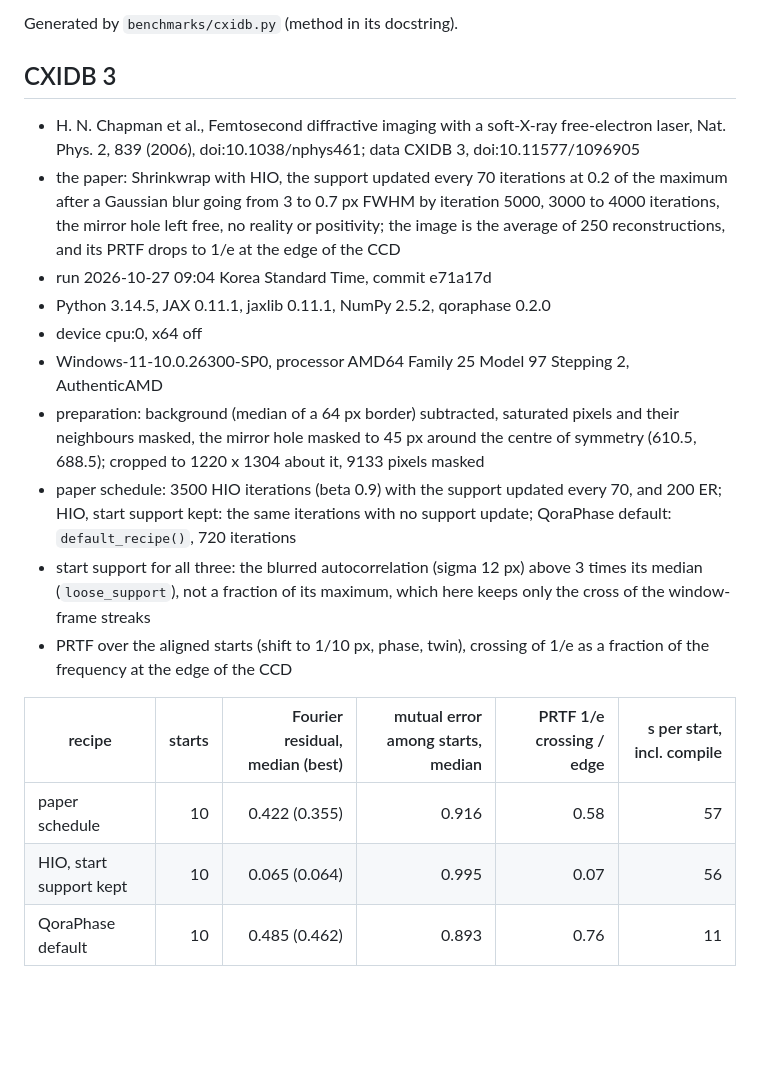
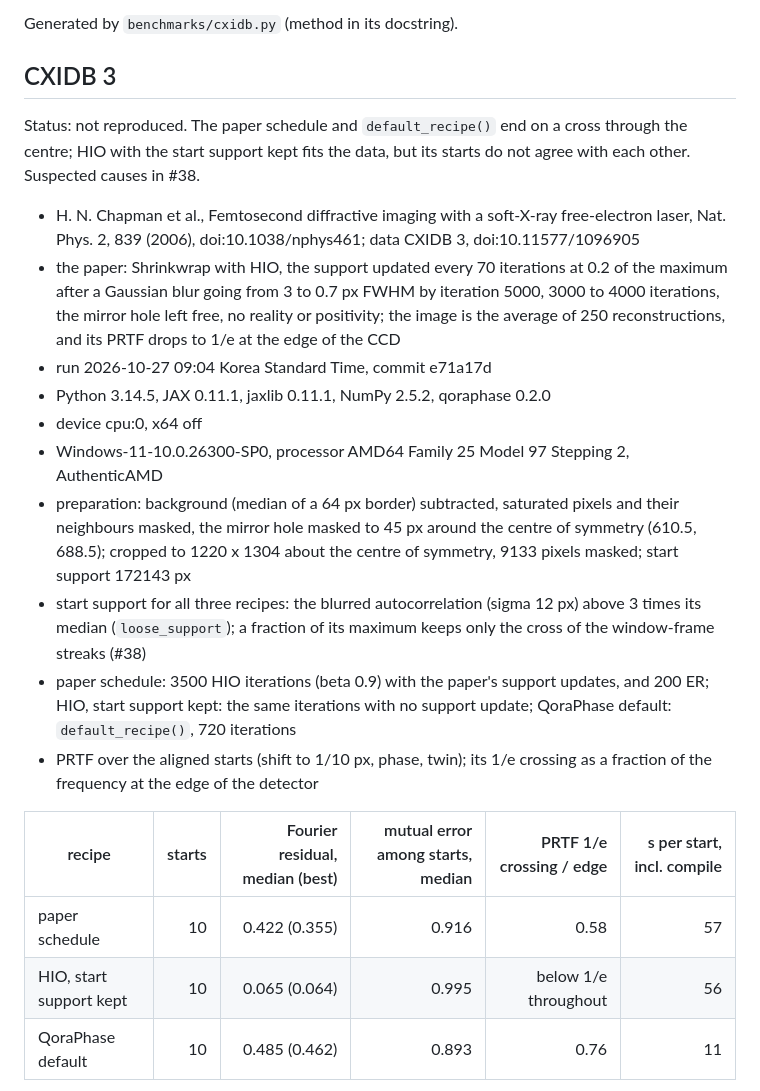
Before and after one commit to NaNIsaac/QoraPhase, a Markdown page: docs/benchmarks/cxidb.md, the part around one of its changes. Rendered like a GitHub page; blank space fills up the shorter version.

```diff
--- a/docs/benchmarks/cxidb.md
+++ b/docs/benchmarks/cxidb.md
@@ -3,6 +3,8 @@
 Generated by `benchmarks/cxidb.py` (method in its docstring).
 
 ## CXIDB 3
+
+Status: not reproduced. The paper schedule and `default_recipe()` end on a cross through the centre; HIO with the start support kept fits the data, but its starts do not agree with each other. Suspected causes in #38.
 
 - H. N. Chapman et al., Femtosecond diffractive imaging with a soft-X-ray free-electron laser, Nat. Phys. 2, 839 (2006), doi:10.1038/nphys461; data CXIDB 3, doi:10.11577/1096905
 - the paper: Shrinkwrap with HIO, the support updated every 70 iterations at 0.2 of the maximum after a Gaussian blur going from 3 to 0.7 px FWHM by iteration 5000, 3000 to 4000 iterations, the mirror hole left free, no reality or positivity; the image is the average of 250 reconstructions, and its PRTF drops to 1/e at the edge of the CCD
@@ -10,15 +12,15 @@ Generated by `benchmarks/cxidb.py` (method in its docstring).
 - Python 3.14.5, JAX 0.11.1, jaxlib 0.11.1, NumPy 2.5.2, qoraphase 0.2.0
 - device cpu:0, x64 off
 - Windows-11-10.0.26300-SP0, processor AMD64 Family 25 Model 97 Stepping 2, AuthenticAMD
-- preparation: background (median of a 64 px border) subtracted, saturated pixels and their neighbours masked, the mirror hole masked to 45 px around the centre of symmetry (610.5, 688.5); cropped to 1220 x 1304 about it, 9133 pixels masked
-- paper schedule: 3500 HIO iterations (beta 0.9) with the support updated every 70, and 200 ER; HIO, start support kept: the same iterations with no support update; QoraPhase default: `default_recipe()`, 720 iterations
-- start support for all three: the blurred autocorrelation (sigma 12 px) above 3 times its median (`loose_support`), not a fraction of its maximum, which here keeps only the cross of the window-frame streaks
-- PRTF over the aligned starts (shift to 1/10 px, phase, twin), crossing of 1/e as a fraction of the frequency at the edge of the CCD
+- preparation: background (median of a 64 px border) subtracted, saturated pixels and their neighbours masked, the mirror hole masked to 45 px around the centre of symmetry (610.5, 688.5); cropped to 1220 x 1304 about the centre of symmetry, 9133 pixels masked; start support 172143 px
+- start support for all three recipes: the blurred autocorrelation (sigma 12 px) above 3 times its median (`loose_support`); a fraction of its maximum keeps only the cross of the window-frame streaks (#38)
+- paper schedule: 3500 HIO iterations (beta 0.9) with the paper's support updates, and 200 ER; HIO, start support kept: the same iterations with no support update; QoraPhase default: `default_recipe()`, 720 iterations
+- PRTF over the aligned starts (shift to 1/10 px, phase, twin); its 1/e crossing as a fraction of the frequency at the edge of the detector
 
 | recipe | starts | Fourier residual, median (best) | mutual error among starts, median | PRTF 1/e crossing / edge | s per start, incl. compile |
 |---|---:|---:|---:|---:|---:|
 | paper schedule | 10 | 0.422 (0.355) | 0.916 | 0.58 | 57 |
-| HIO, start support kept | 10 | 0.065 (0.064) | 0.995 | 0.07 | 56 |
+| HIO, start support kept | 10 | 0.065 (0.064) | 0.995 | below 1/e throughout | 56 |
 | QoraPhase default | 10 | 0.485 (0.462) | 0.893 | 0.76 | 11 |
 
 ![CXIDB 3](cxidb-3.png)
```
Also changed, not shown: other parts of docs/benchmarks/cxidb.md (+25 -0 lines), README.md (+6 -0 lines), docs/benchmarks/ladder.md (+4 -0 lines), docs/benchmarks/cxidb-28.png (added), 2 other files.
